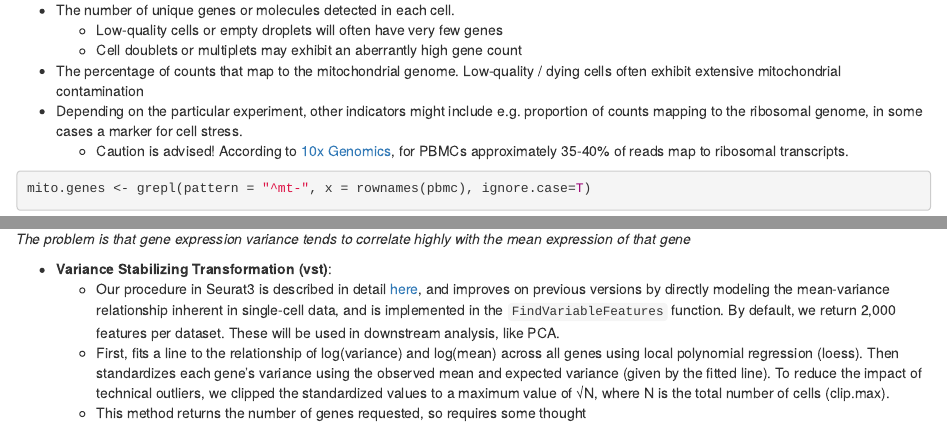
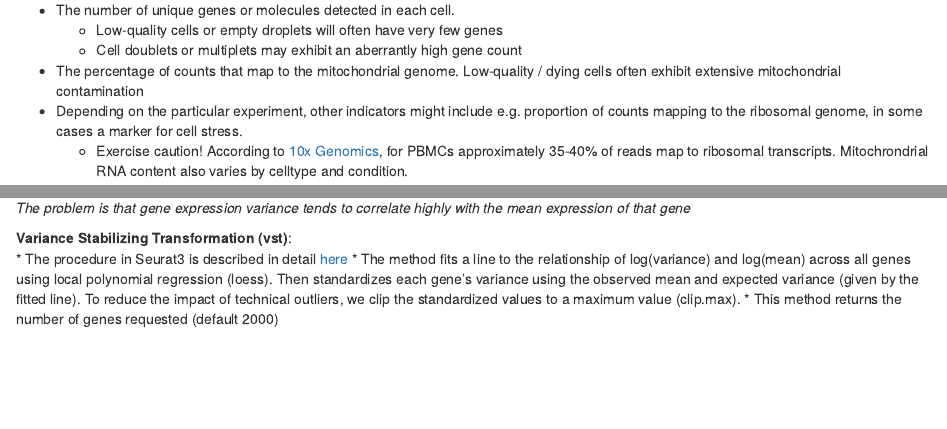
Before and after one commit to JonThom/190510-scWorkshop, an R Markdown document (analysis/analysis.Rmd): the page in a window 1100 px wide, from 2140 px down, and a second part further down, joined at a grey line. Rendered offline with R 4.5, knitr and Pandoc, with nearby package versions; some code elsewhere in the file could not run offline.

Commit message:
working draft

````diff
--- a/analysis/analysis.Rmd
+++ b/analysis/analysis.Rmd
@@ -116,7 +116,7 @@ A few QC metrics [commonly used](https://www.ncbi.nlm.nih.gov/pmc/articles/PMC47
     * Cell doublets or multiplets may exhibit an aberrantly high gene count
 * The percentage of counts that map to the mitochondrial genome. Low-quality / dying cells often exhibit extensive mitochondrial contamination
 * Depending on the particular experiment, other indicators might include e.g. proportion of counts mapping to the ribosomal genome, in some cases a marker for cell stress.
-    * Caution is advised! According to [10x Genomics](https://kb.10xgenomics.com/hc/en-us/articles/218169723-What-fraction-of-reads-map-to-ribosomal-proteins-), for PBMCs approximately 35-40% of reads map to ribosomal transcripts.
+    * Exercise caution! According to [10x Genomics](https://kb.10xgenomics.com/hc/en-us/articles/218169723-What-fraction-of-reads-map-to-ribosomal-proteins-), for PBMCs approximately 35-40% of reads map to ribosomal transcripts. Mitochrondrial RNA content also varies by celltype and condition.
 
 ```{r}
 mito.genes <- grepl(pattern = "^mt-", x = rownames(pbmc), ignore.case=T)
@@ -187,10 +187,10 @@ We next calculate a subset of features that exhibit high cell-to-cell variation
 
 _The problem is that gene expression variance tends to correlate highly with the mean expression of that gene_
 
-* **Variance Stabilizing Transformation (vst)**:
-    * Our procedure in Seurat3 is described in detail [here](https://www.biorxiv.org/content/early/2018/11/02/460147.full.pdf), and improves on previous versions by directly modeling the mean-variance relationship inherent in single-cell data, and is implemented in the `FindVariableFeatures` function. By default, we return 2,000 features per dataset. These will be used in downstream analysis, like PCA.
-    * First, fits a line to the relationship of log(variance) and log(mean) across all genes using local polynomial regression (loess). Then standardizes each gene's variance using the observed mean and expected variance (given by the fitted line). To reduce the impact of technical outliers, we clipped the standardized values to a maximum value of √N, where N is the total number of cells (clip.max).
-    * This method returns the number of genes requested, so requires some thought
+**Variance Stabilizing Transformation (vst)**:
+* The procedure in Seurat3 is described in detail [here](https://www.biorxiv.org/content/early/2018/11/02/460147.full.pdf)
+* The method fits a line to the relationship of log(variance) and log(mean) across all genes using local polynomial regression (loess). Then standardizes each gene's variance using the observed mean and expected variance (given by the fitted line). To reduce the impact of technical outliers, we clip the standardized values to a maximum value (clip.max).
+* This method returns the number of genes requested (default 2000)
 
 <!-- * **mean.var.plot**:  -->
 <!--     * First, uses a function to calculate average expression (mean.function) and dispersion (dispersion.function) for each feature. Next, divides features into num.bin (deafult 20) bins based on their average expression, and calculates z-scores for dispersion within each bin. The purpose of this is to identify variable features while controlling for the strong relationship between variability and average expression.  -->
````
Also changed, not shown: analysis/analysis.Rmd (2 more changed lines).
